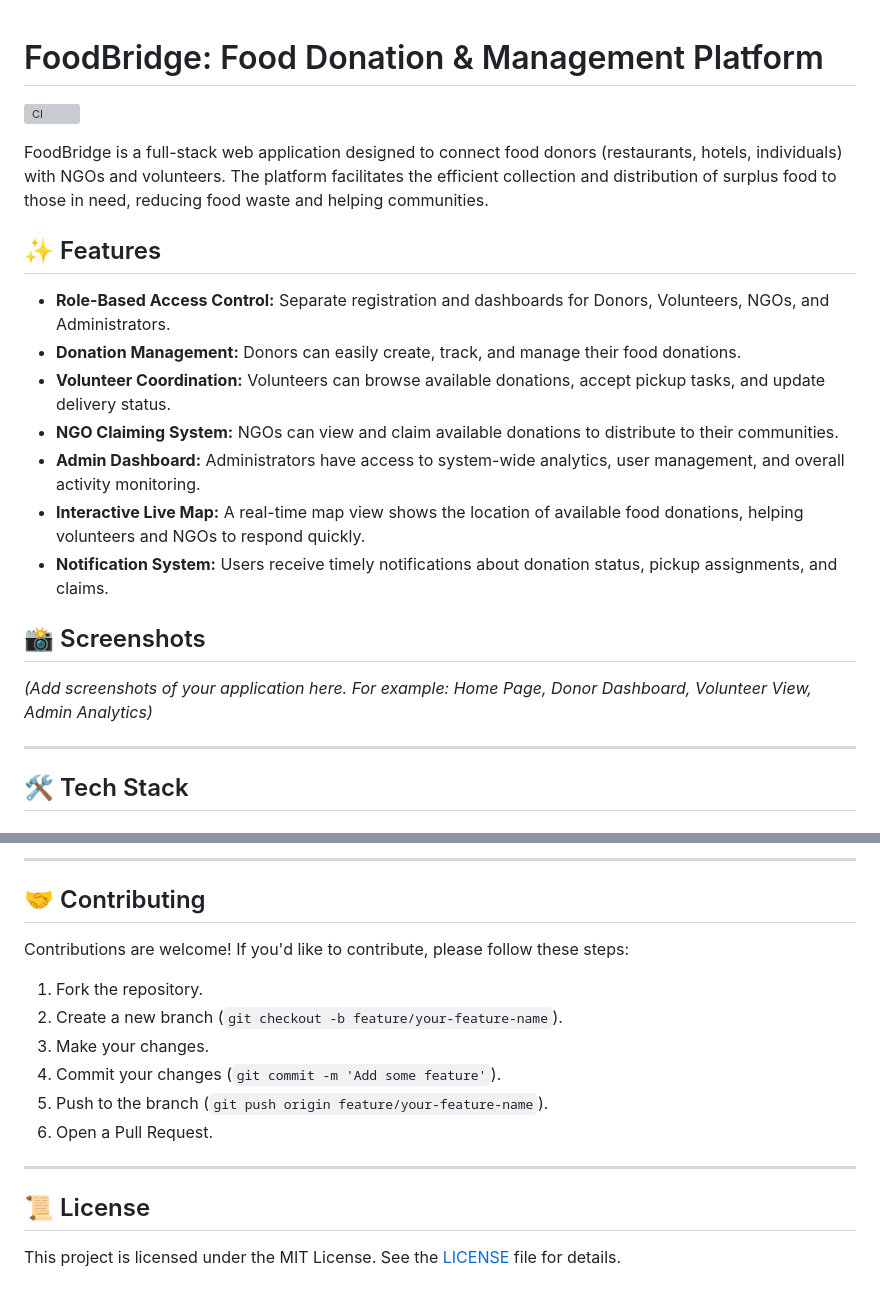
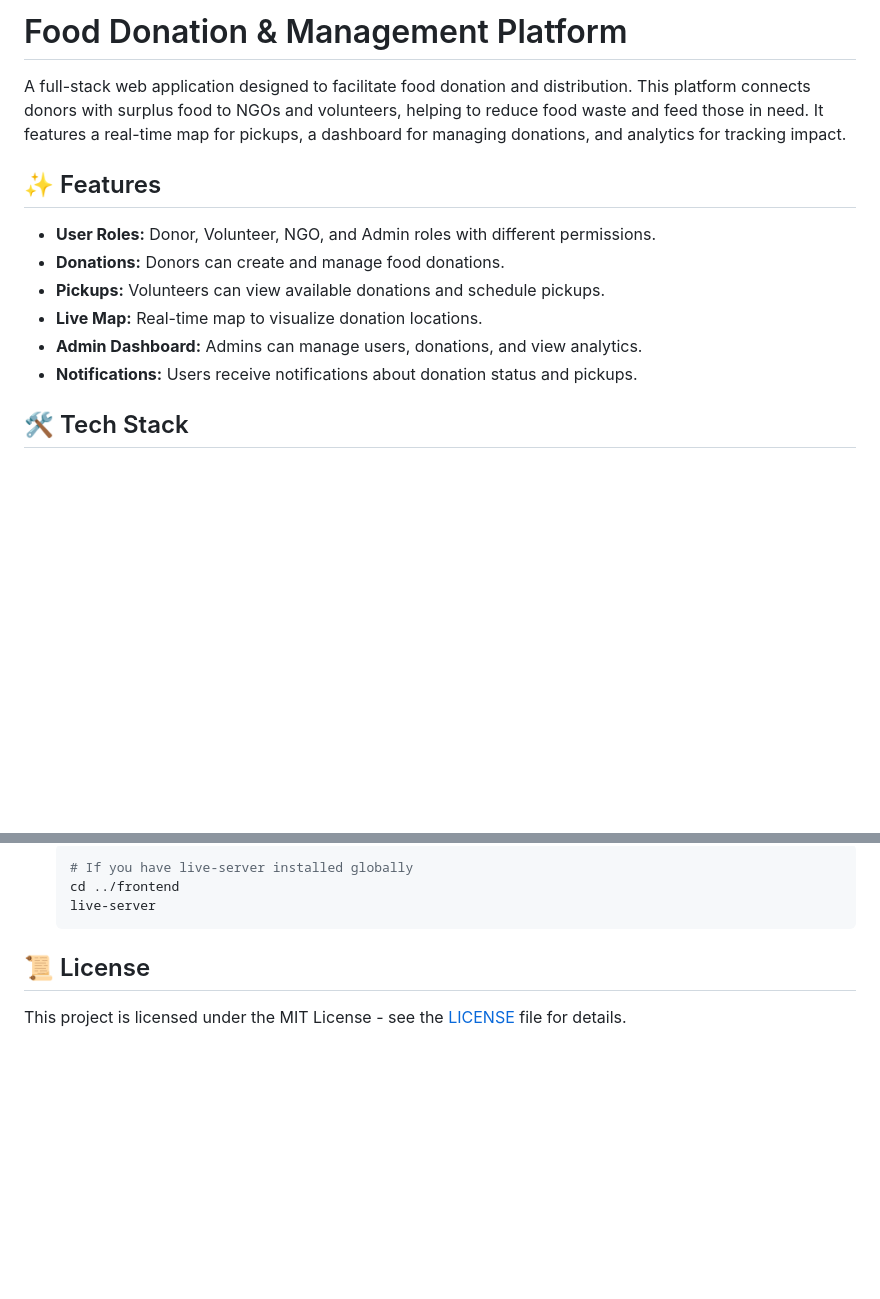
Before and after one commit to Shivakumar-stack/food-management-system, a Markdown page: README.md, 2 parts joined by grey strips. Rendered like a GitHub page; blank space fills up the shorter version; grey boxes are pictures that could not be loaded.

Commit message:
docs: Update and improve README.md

````diff
--- a/README.md
+++ b/README.md
@@ -1,25 +1,15 @@
+# Food Donation & Management Platform
 
-# FoodBridge: Food Donation & Management Platform
-
-[![CI](https://github.com/Shivakumar-stack/food-management-system/actions/workflows/ci.yml/badge.svg)](https://github.com/Shivakumar-stack/food-management-system/actions/workflows/ci.yml)
-
-FoodBridge is a full-stack web application designed to connect food donors (restaurants, hotels, individuals) with NGOs and volunteers. The platform facilitates the efficient collection and distribution of surplus food to those in need, reducing food waste and helping communities.
+A full-stack web application designed to facilitate food donation and distribution. This platform connects donors with surplus food to NGOs and volunteers, helping to reduce food waste and feed those in need. It features a real-time map for pickups, a dashboard for managing donations, and analytics for tracking impact.
 
 ## ✨ Features
 
-- **Role-Based Access Control:** Separate registration and dashboards for Donors, Volunteers, NGOs, and Administrators.
-- **Donation Management:** Donors can easily create, track, and manage their food donations.
-- **Volunteer Coordination:** Volunteers can browse available donations, accept pickup tasks, and update delivery status.
-- **NGO Claiming System:** NGOs can view and claim available donations to distribute to their communities.
-- **Admin Dashboard:** Administrators have access to system-wide analytics, user management, and overall activity monitoring.
-- **Interactive Live Map:** A real-time map view shows the location of available food donations, helping volunteers and NGOs to respond quickly.
-- **Notification System:** Users receive timely notifications about donation status, pickup assignments, and claims.
-
-## 📸 Screenshots
-
-*(Add screenshots of your application here. For example: Home Page, Donor Dashboard, Volunteer View, Admin Analytics)*
-
----
+-   **User Roles:** Donor, Volunteer, NGO, and Admin roles with different permissions.
+-   **Donations:** Donors can create and manage food donations.
+-   **Pickups:** Volunteers can view available donations and schedule pickups.
+-   **Live Map:** Real-time map to visualize donation locations.
+-   **Admin Dashboard:** Admins can manage users, donations, and view analytics.
+-   **Notifications:** Users receive notifications about donation status and pickups.
 
 ## 🛠️ Tech Stack
 
@@ -115,18 +94,9 @@ food-management-system/
----
-
-## 🤝 Contributing
-
-Contributions are welcome! If you'd like to contribute, please follow these steps:
-
-1.  Fork the repository.
-2.  Create a new branch (`git checkout -b feature/your-feature-name`).
-3.  Make your changes.
-4.  Commit your changes (`git commit -m 'Add some feature'`).
-5.  Push to the branch (`git push origin feature/your-feature-name`).
-6.  Open a Pull Request.
-
----
+    ```bash
+    # If you have live-server installed globally
+    cd ../frontend
+    live-server
+    ```
 
 ## 📜 License
 
-This project is licensed under the MIT License. See the [LICENSE](LICENSE) file for details.
+This project is licensed under the MIT License - see the [LICENSE](LICENSE) file for details.
````
Also changed, not shown: other parts of README.md (+61 -72 lines).
